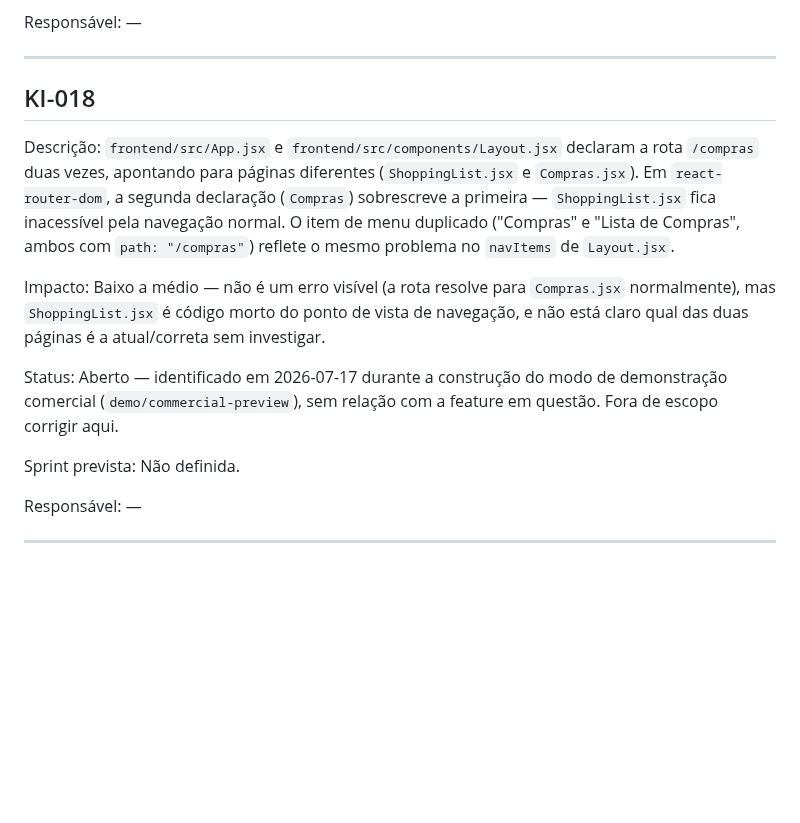
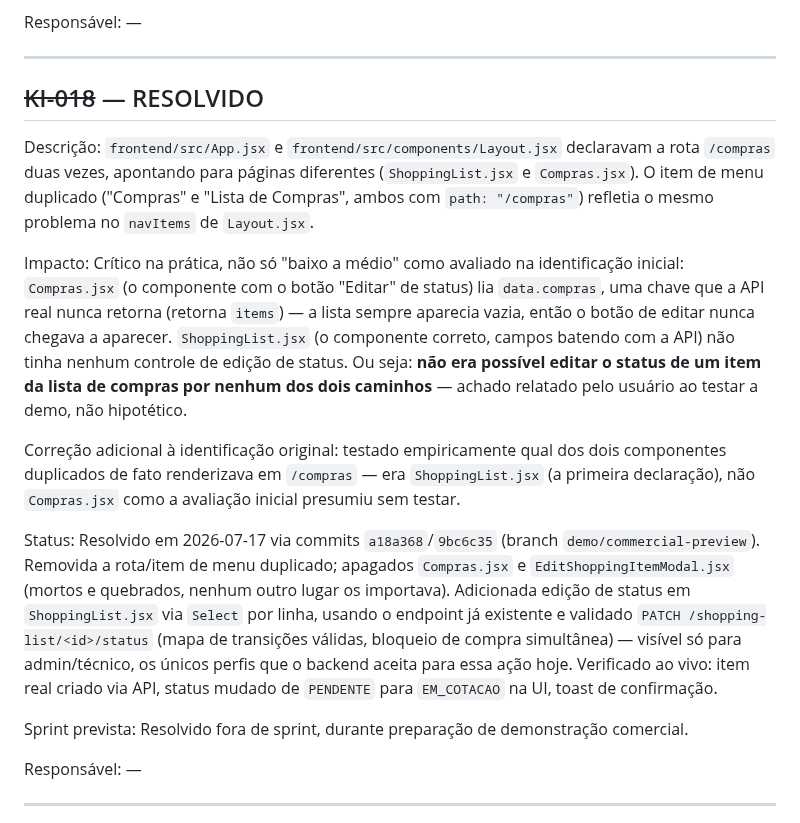
Before and after one commit to TaldoDustin/assistencia_system, a Markdown page: docs/operations/KNOWN_ISSUES.md, the part around the change. Drawn GitHub-style; blank space fills up the shorter version.

Commit message:
docs: registrar resolucao do KI-018 e ampliacao do Dashboard no CHANGELOG
Marca KI-018 (rota /compras duplicada) como resolvido, corrigindo a
avaliacao inicial de impacto e de qual componente de fato renderizava
(testado empiricamente desta vez). Adiciona entradas no CHANGELOG
para o fix do Compras e a ampliacao do Dashboard.

Co-Authored-By: Claude Sonnet 5 <noreply@anthropic.com>

```diff
--- a/docs/operations/KNOWN_ISSUES.md
+++ b/docs/operations/KNOWN_ISSUES.md
@@ -437,26 +437,37 @@ Responsável:
 
 ---
 
-## KI-018
+## ~~KI-018~~ — RESOLVIDO
 
 Descrição:
-`frontend/src/App.jsx` e `frontend/src/components/Layout.jsx` declaram a rota `/compras` duas vezes,
-apontando para páginas diferentes (`ShoppingList.jsx` e `Compras.jsx`). Em `react-router-dom`, a
-segunda declaração (`Compras`) sobrescreve a primeira — `ShoppingList.jsx` fica inacessível pela
-navegação normal. O item de menu duplicado ("Compras" e "Lista de Compras", ambos com `path: "/compras"`)
-reflete o mesmo problema no `navItems` de `Layout.jsx`.
+`frontend/src/App.jsx` e `frontend/src/components/Layout.jsx` declaravam a rota `/compras` duas vezes,
+apontando para páginas diferentes (`ShoppingList.jsx` e `Compras.jsx`). O item de menu duplicado
+("Compras" e "Lista de Compras", ambos com `path: "/compras"`) refletia o mesmo problema no `navItems`
+de `Layout.jsx`.
 
 Impacto:
-Baixo a médio — não é um erro visível (a rota resolve para `Compras.jsx` normalmente), mas
-`ShoppingList.jsx` é código morto do ponto de vista de navegação, e não está claro qual das duas
-páginas é a atual/correta sem investigar.
+Crítico na prática, não só "baixo a médio" como avaliado na identificação inicial: `Compras.jsx` (o
+componente com o botão "Editar" de status) lia `data.compras`, uma chave que a API real nunca retorna
+(retorna `items`) — a lista sempre aparecia vazia, então o botão de editar nunca chegava a aparecer.
+`ShoppingList.jsx` (o componente correto, campos batendo com a API) não tinha nenhum controle de edição
+de status. Ou seja: **não era possível editar o status de um item da lista de compras por nenhum dos
+dois caminhos** — achado relatado pelo usuário ao testar a demo, não hipotético.
+
+Correção adicional à identificação original: testado empiricamente qual dos dois componentes duplicados
+de fato renderizava em `/compras` — era `ShoppingList.jsx` (a primeira declaração), não `Compras.jsx`
+como a avaliação inicial presumiu sem testar.
 
 Status:
-Aberto — identificado em 2026-07-17 durante a construção do modo de demonstração comercial
-(`demo/commercial-preview`), sem relação com a feature em questão. Fora de escopo corrigir aqui.
+Resolvido em 2026-07-17 via commits `a18a368`/`9bc6c35` (branch `demo/commercial-preview`). Removida a
+rota/item de menu duplicado; apagados `Compras.jsx` e `EditShoppingItemModal.jsx` (mortos e quebrados,
+nenhum outro lugar os importava). Adicionada edição de status em `ShoppingList.jsx` via `Select` por
+linha, usando o endpoint já existente e validado `PATCH /shopping-list/<id>/status` (mapa de transições
+válidas, bloqueio de compra simultânea) — visível só para admin/técnico, os únicos perfis que o backend
+aceita para essa ação hoje. Verificado ao vivo: item real criado via API, status mudado de `PENDENTE`
+para `EM_COTACAO` na UI, toast de confirmação.
 
 Sprint prevista:
-Não definida.
+Resolvido fora de sprint, durante preparação de demonstração comercial.
 
 Responsável:
 —
```
Also changed, not shown: docs/operations/CHANGELOG.md (+3 -1 lines).
